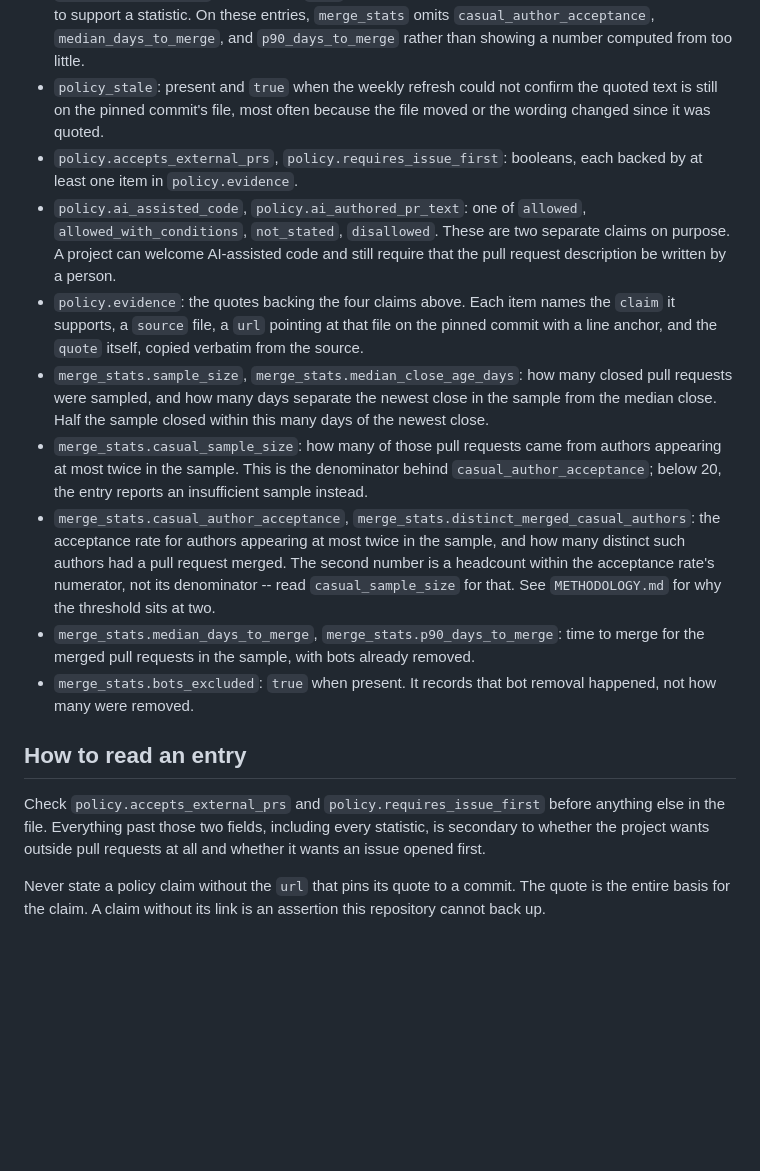
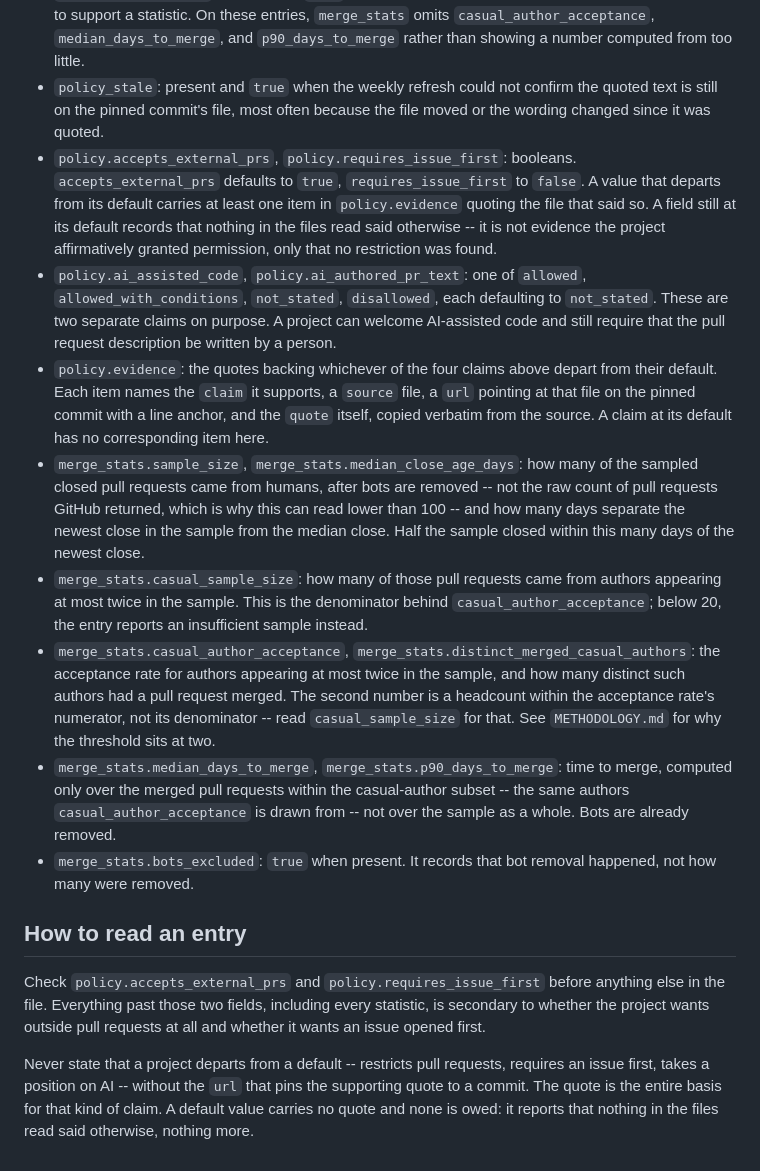
Before and after one commit to luantaraschi/merge-odds, a Markdown page: AGENTS.md, the part around the change. Drawn GitHub-style; blank space fills up the shorter version.

```diff
--- a/AGENTS.md
+++ b/AGENTS.md
@@ -14,17 +14,17 @@ Each measured project has one file at `data/repos/<owner>__<repo>.json`, matchin
 - `archived`: present and `true` only for a repository GitHub has archived. Entries like this carry no `merge_stats`, because there is no ongoing pull request activity to sample.
 - `insufficient_sample`: present and `true` when the pull request sample was too small or too skewed to support a statistic. On these entries, `merge_stats` omits `casual_author_acceptance`, `median_days_to_merge`, and `p90_days_to_merge` rather than showing a number computed from too little.
 - `policy_stale`: present and `true` when the weekly refresh could not confirm the quoted text is still on the pinned commit's file, most often because the file moved or the wording changed since it was quoted.
-- `policy.accepts_external_prs`, `policy.requires_issue_first`: booleans, each backed by at least one item in `policy.evidence`.
-- `policy.ai_assisted_code`, `policy.ai_authored_pr_text`: one of `allowed`, `allowed_with_conditions`, `not_stated`, `disallowed`. These are two separate claims on purpose. A project can welcome AI-assisted code and still require that the pull request description be written by a person.
-- `policy.evidence`: the quotes backing the four claims above. Each item names the `claim` it supports, a `source` file, a `url` pointing at that file on the pinned commit with a line anchor, and the `quote` itself, copied verbatim from the source.
-- `merge_stats.sample_size`, `merge_stats.median_close_age_days`: how many closed pull requests were sampled, and how many days separate the newest close in the sample from the median close. Half the sample closed within this many days of the newest close.
+- `policy.accepts_external_prs`, `policy.requires_issue_first`: booleans. `accepts_external_prs` defaults to `true`, `requires_issue_first` to `false`. A value that departs from its default carries at least one item in `policy.evidence` quoting the file that said so. A field still at its default records that nothing in the files read said otherwise -- it is not evidence the project affirmatively granted permission, only that no restriction was found.
+- `policy.ai_assisted_code`, `policy.ai_authored_pr_text`: one of `allowed`, `allowed_with_conditions`, `not_stated`, `disallowed`, each defaulting to `not_stated`. These are two separate claims on purpose. A project can welcome AI-assisted code and still require that the pull request description be written by a person.
+- `policy.evidence`: the quotes backing whichever of the four claims above depart from their default. Each item names the `claim` it supports, a `source` file, a `url` pointing at that file on the pinned commit with a line anchor, and the `quote` itself, copied verbatim from the source. A claim at its default has no corresponding item here.
+- `merge_stats.sample_size`, `merge_stats.median_close_age_days`: how many of the sampled closed pull requests came from humans, after bots are removed -- not the raw count of pull requests GitHub returned, which is why this can read lower than 100 -- and how many days separate the newest close in the sample from the median close. Half the sample closed within this many days of the newest close.
 - `merge_stats.casual_sample_size`: how many of those pull requests came from authors appearing at most twice in the sample. This is the denominator behind `casual_author_acceptance`; below 20, the entry reports an insufficient sample instead.
 - `merge_stats.casual_author_acceptance`, `merge_stats.distinct_merged_casual_authors`: the acceptance rate for authors appearing at most twice in the sample, and how many distinct such authors had a pull request merged. The second number is a headcount within the acceptance rate's numerator, not its denominator -- read `casual_sample_size` for that. See `METHODOLOGY.md` for why the threshold sits at two.
-- `merge_stats.median_days_to_merge`, `merge_stats.p90_days_to_merge`: time to merge for the merged pull requests in the sample, with bots already removed.
+- `merge_stats.median_days_to_merge`, `merge_stats.p90_days_to_merge`: time to merge, computed only over the merged pull requests within the casual-author subset -- the same authors `casual_author_acceptance` is drawn from -- not over the sample as a whole. Bots are already removed.
 - `merge_stats.bots_excluded`: `true` when present. It records that bot removal happened, not how many were removed.
 
 ## How to read an entry
 
 Check `policy.accepts_external_prs` and `policy.requires_issue_first` before anything else in the file. Everything past those two fields, including every statistic, is secondary to whether the project wants outside pull requests at all and whether it wants an issue opened first.
 
-Never state a policy claim without the `url` that pins its quote to a commit. The quote is the entire basis for the claim. A claim without its link is an assertion this repository cannot back up.
+Never state that a project departs from a default -- restricts pull requests, requires an issue first, takes a position on AI -- without the `url` that pins the supporting quote to a commit. The quote is the entire basis for that kind of claim. A default value carries no quote and none is owed: it reports that nothing in the files read said otherwise, nothing more.
```
Also changed, not shown: METHODOLOGY.md (+9 -1 lines), README.md (+28 -11 lines).
